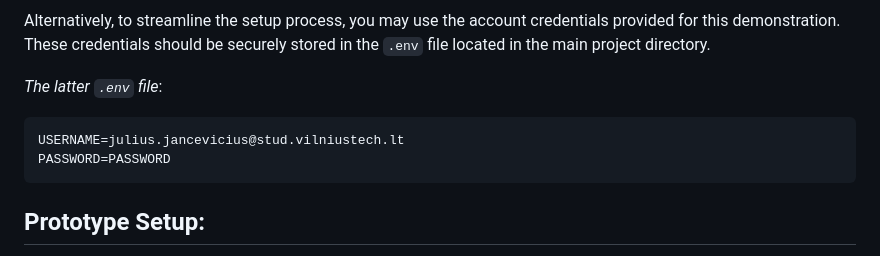
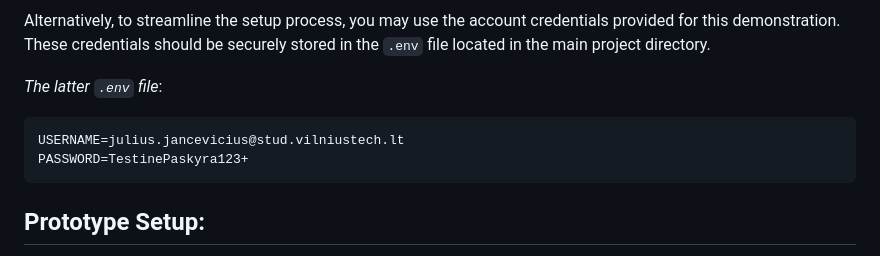
Before and after one commit to janceviciusjulius/land-use-classification, a Markdown page: README.md, the part around the change. Rendered like a GitHub page.

````diff
--- a/README.md
+++ b/README.md
@@ -17,7 +17,7 @@ Alternatively, to streamline the setup process, you may use the account credenti
 
 ```bash
 USERNAME=julius.jancevicius@stud.vilniustech.lt
-PASSWORD=PASSWORD
+PASSWORD=TestinePaskyra123+
 ```
 
 ## Prototype Setup:
````
